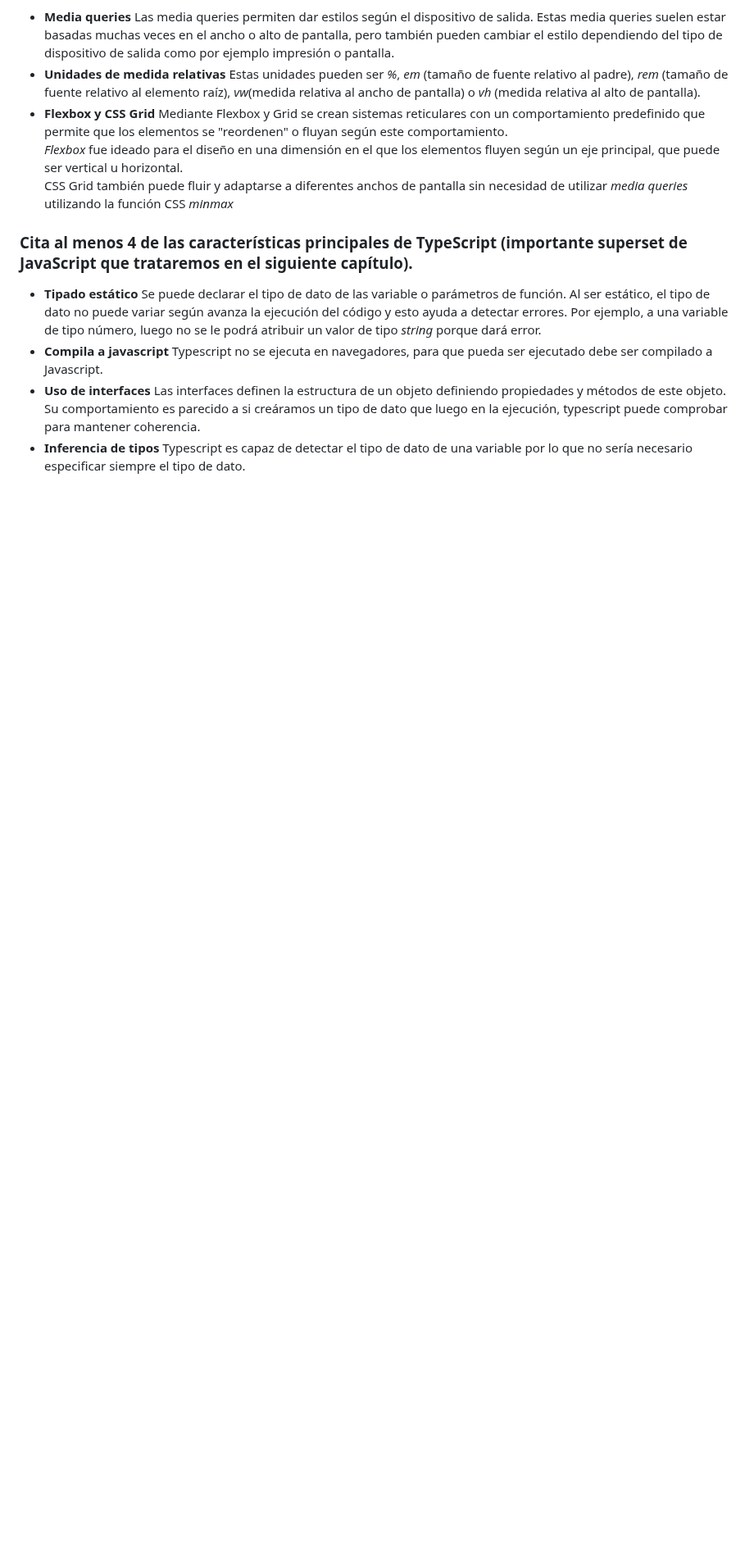
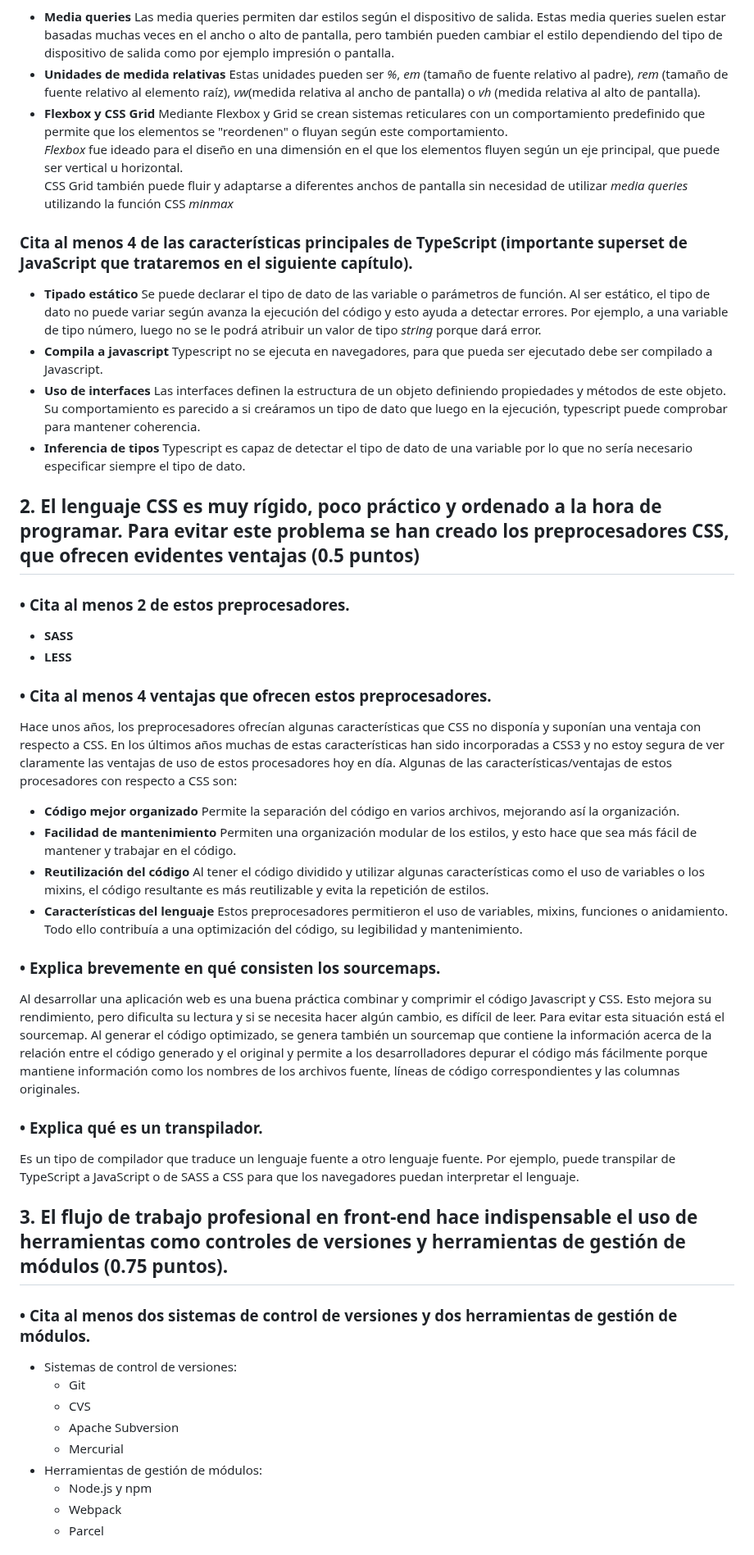
Before and after one commit to oihoihoih/PEC1_fw, a Markdown page: PEC1_Ej1/S01_PEC1_Solucion_Ejercicio_1.md, the part around one of its changes. Shown at 82% size. Drawn GitHub-style; blank space fills up the shorter version.

Commit message:
1st exercise 1st finished version

```diff
--- a/PEC1_Ej1/S01_PEC1_Solucion_Ejercicio_1.md
+++ b/PEC1_Ej1/S01_PEC1_Solucion_Ejercicio_1.md
@@ -33,3 +33,42 @@ Existen varias opciones para poder controlar los estilos de un elemento según e
 - **Compila a javascript** Typescript no se ejecuta en navegadores, para que pueda ser ejecutado debe ser compilado a Javascript.
 - **Uso de interfaces** Las interfaces definen la estructura de un objeto definiendo propiedades y métodos de este objeto. Su comportamiento es parecido a si creáramos un tipo de dato que luego en la ejecución, typescript puede comprobar para mantener coherencia.
 - **Inferencia de tipos** Typescript es capaz de detectar el tipo de dato de una variable por lo que no sería necesario especificar siempre el tipo de dato.
+
+## 2. El lenguaje CSS es muy rígido, poco práctico y ordenado a la hora de programar. Para evitar este problema se han creado los preprocesadores CSS, que ofrecen evidentes ventajas (0.5 puntos)
+
+### • Cita al menos 2 de estos preprocesadores.
+
+- **SASS**
+- **LESS**
+
+### • Cita al menos 4 ventajas que ofrecen estos preprocesadores.
+
+Hace unos años, los preprocesadores ofrecían algunas características que CSS no disponía y suponían una ventaja con respecto a CSS. En los últimos años muchas de estas características han sido incorporadas a CSS3 y no estoy segura de ver claramente las ventajas de uso de estos procesadores hoy en día. Algunas de las características/ventajas de estos procesadores con respecto a CSS son:
+
+- **Código mejor organizado** Permite la separación del código en varios archivos, mejorando así la organización.
+- **Facilidad de mantenimiento** Permiten una organización modular de los estilos, y esto hace que sea más fácil de mantener y trabajar en el código.
+- **Reutilización del código** Al tener el código dividido y utilizar algunas características como el uso de variables o los mixins, el código resultante es más reutilizable y evita la repetición de estilos.
+- **Características del lenguaje** Estos preprocesadores permitieron el uso de variables, mixins, funciones o anidamiento. Todo ello contribuía a una optimización del código, su legibilidad y mantenimiento.
+
+### • Explica brevemente en qué consisten los sourcemaps.
+
+Al desarrollar una aplicación web es una buena práctica combinar y comprimir el código Javascript y CSS. Esto mejora su rendimiento, pero dificulta su lectura y si se necesita hacer algún cambio, es difícil de leer. Para evitar esta situación está el sourcemap. Al generar el código optimizado, se genera también un sourcemap que contiene la información acerca de la relación entre el código generado y el original y permite a los desarrolladores depurar el código más fácilmente porque mantiene información como los nombres de los archivos fuente, líneas de código correspondientes y las columnas originales.
+
+### • Explica qué es un transpilador.
+
+Es un tipo de compilador que traduce un lenguaje fuente a otro lenguaje fuente. Por ejemplo, puede transpilar de TypeScript a JavaScript o de SASS a CSS para que los navegadores puedan interpretar el lenguaje.
+
+## 3. El flujo de trabajo profesional en front-end hace indispensable el uso de herramientas como controles de versiones y herramientas de gestión de módulos (0.75 puntos).
+
+### • Cita al menos dos sistemas de control de versiones y dos herramientas de gestión de módulos.
+
+- Sistemas de control de versiones:
+  - Git
+  - CVS
+  - Apache Subversion
+  - Mercurial
+- Herramientas de gestión de módulos:
+  - Node.js y npm
+  - Webpack
+  - Parcel
+
```
Also changed, not shown: other parts of PEC1_Ej1/S01_PEC1_Solucion_Ejercicio_1.md (+17 -1 lines).
